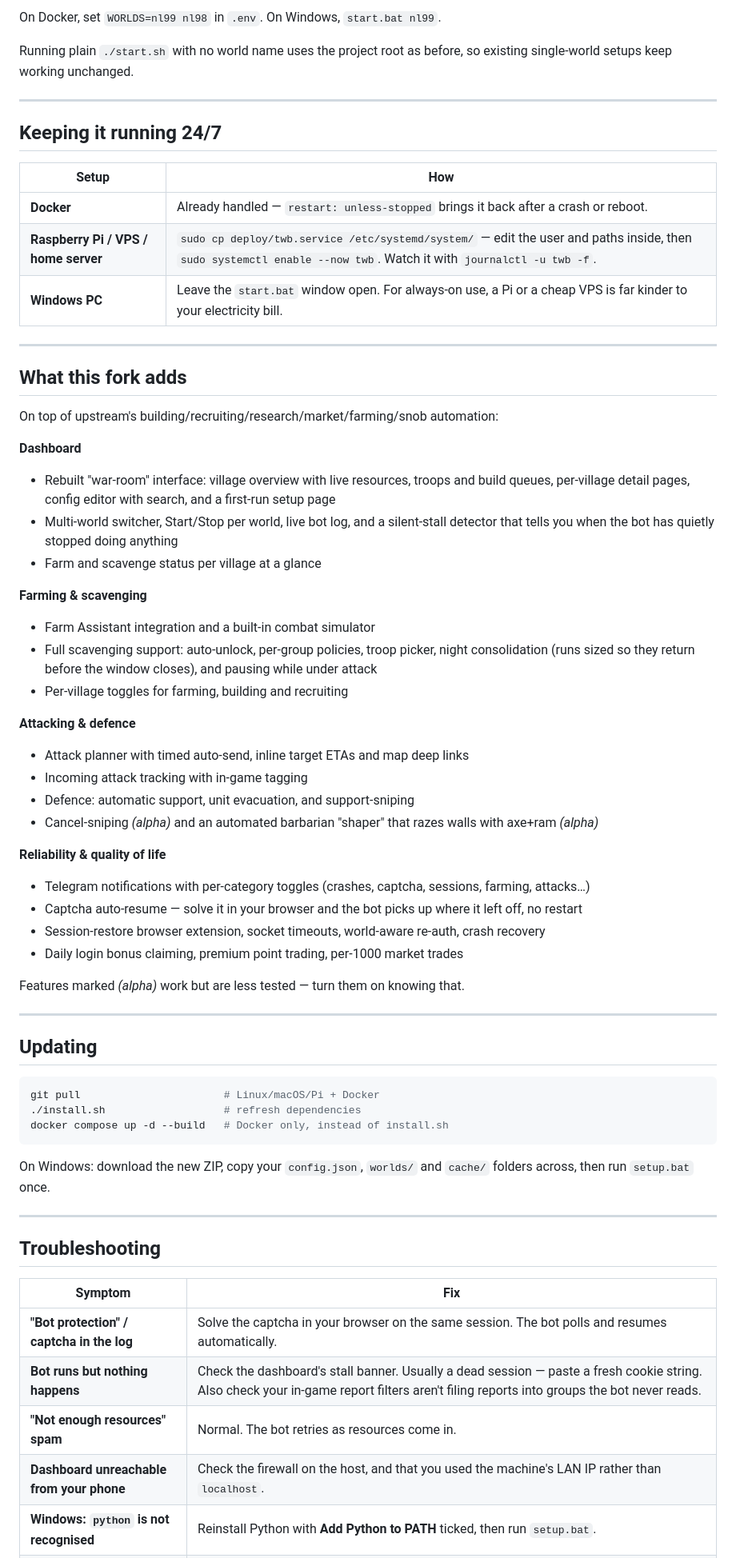
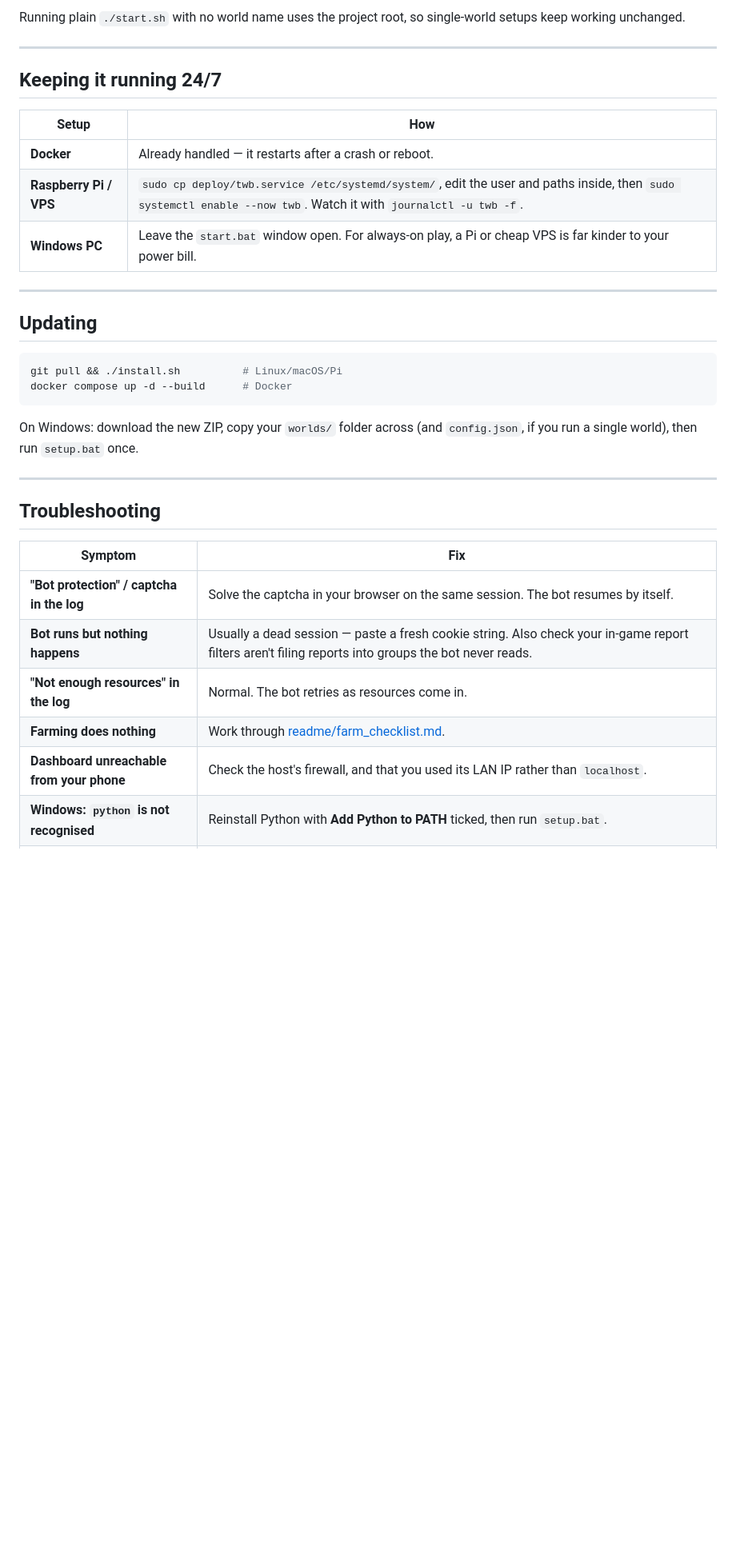
Before and after one commit to LazyTurtleStyle/TWBOT_LazyTurtle, a Markdown page: README.md, the part around one of its changes. Shown at 80% size. Rendered like a GitHub page; blank space fills up the shorter version.

````diff
--- a/README.md
+++ b/README.md
@@ -113,7 +185,5 @@ Each world keeps its data in `worlds/<name>/` (`config.json` + `cache/`). Templa
 
-On Docker, set `WORLDS=nl99 nl98` in `.env`. On Windows, `start.bat nl99`.
-
-Running plain `./start.sh` with no world name uses the project root as before, so existing single-world setups keep working unchanged.
+Running plain `./start.sh` with no world name uses the project root, so single-world setups keep working unchanged.
 
 ---
 
@@ -121,51 +191,20 @@ Running plain `./start.sh` with no world name uses the project root as before, s
 
 | Setup | How |
 |---|---|
-| **Docker** | Already handled — `restart: unless-stopped` brings it back after a crash or reboot. |
-| **Raspberry Pi / VPS / home server** | `sudo cp deploy/twb.service /etc/systemd/system/` — edit the user and paths inside, then `sudo systemctl enable --now twb`. Watch it with `journalctl -u twb -f`. |
-| **Windows PC** | Leave the `start.bat` window open. For always-on use, a Pi or a cheap VPS is far kinder to your electricity bill. |
-
----
-
-## What this fork adds
-
-On top of upstream's building/recruiting/research/market/farming/snob automation:
-
-**Dashboard**
-- Rebuilt "war-room" interface: village overview with live resources, troops and build queues, per-village detail pages, config editor with search, and a first-run setup page
-- Multi-world switcher, Start/Stop per world, live bot log, and a silent-stall detector that tells you when the bot has quietly stopped doing anything
-- Farm and scavenge status per village at a glance
-
-**Farming & scavenging**
-- Farm Assistant integration and a built-in combat simulator
-- Full scavenging support: auto-unlock, per-group policies, troop picker, night consolidation (runs sized so they return before the window closes), and pausing while under attack
-- Per-village toggles for farming, building and recruiting
-
-**Attacking & defence**
-- Attack planner with timed auto-send, inline target ETAs and map deep links
-- Incoming attack tracking with in-game tagging
-- Defence: automatic support, unit evacuation, and support-sniping
-- Cancel-sniping *(alpha)* and an automated barbarian "shaper" that razes walls with axe+ram *(alpha)*
-
-**Reliability & quality of life**
-- Telegram notifications with per-category toggles (crashes, captcha, sessions, farming, attacks…)
-- Captcha auto-resume — solve it in your browser and the bot picks up where it left off, no restart
-- Session-restore browser extension, socket timeouts, world-aware re-auth, crash recovery
-- Daily login bonus claiming, premium point trading, per-1000 market trades
-
-Features marked *(alpha)* work but are less tested — turn them on knowing that.
+| **Docker** | Already handled — it restarts after a crash or reboot. |
+| **Raspberry Pi / VPS** | `sudo cp deploy/twb.service /etc/systemd/system/`, edit the user and paths inside, then `sudo systemctl enable --now twb`. Watch it with `journalctl -u twb -f`. |
+| **Windows PC** | Leave the `start.bat` window open. For always-on play, a Pi or cheap VPS is far kinder to your power bill. |
 
 ---
 
 ## Updating
 
 ```bash
-git pull                       # Linux/macOS/Pi + Docker
-./install.sh                   # refresh dependencies
-docker compose up -d --build   # Docker only, instead of install.sh
+git pull && ./install.sh          # Linux/macOS/Pi
+docker compose up -d --build      # Docker
 ```
 
-On Windows: download the new ZIP, copy your `config.json`, `worlds/` and `cache/` folders across, then run `setup.bat` once.
+On Windows: download the new ZIP, copy your `worlds/` folder across (and `config.json`, if you run a single world), then run `setup.bat` once.
 
 ---
 
@@ -173,8 +212,9 @@ On Windows: download the new ZIP, copy your `config.json`, `worlds/` and `cache/
 
 | Symptom | Fix |
 |---|---|
-| **"Bot protection" / captcha in the log** | Solve the captcha in your browser on the same session. The bot polls and resumes automatically. |
-| **Bot runs but nothing happens** | Check the dashboard's stall banner. Usually a dead session — paste a fresh cookie string. Also check your in-game report filters aren't filing reports into groups the bot never reads. |
-| **"Not enough resources" spam** | Normal. The bot retries as resources come in. |
-| **Dashboard unreachable from your phone** | Check the firewall on the host, and that you used the machine's LAN IP rather than `localhost`. |
+| **"Bot protection" / captcha in the log** | Solve the captcha in your browser on the same session. The bot resumes by itself. |
+| **Bot runs but nothing happens** | Usually a dead session — paste a fresh cookie string. Also check your in-game report filters aren't filing reports into groups the bot never reads. |
+| **"Not enough resources" in the log** | Normal. The bot retries as resources come in. |
+| **Farming does nothing** | Work through [readme/farm_checklist.md](readme/farm_checklist.md). |
+| **Dashboard unreachable from your phone** | Check the host's firewall, and that you used its LAN IP rather than `localhost`. |
 | **Windows: `python` is not recognised** | Reinstall Python with **Add Python to PATH** ticked, then run `setup.bat`. |
````
Also changed, not shown: other parts of README.md (+125 -53 lines).
